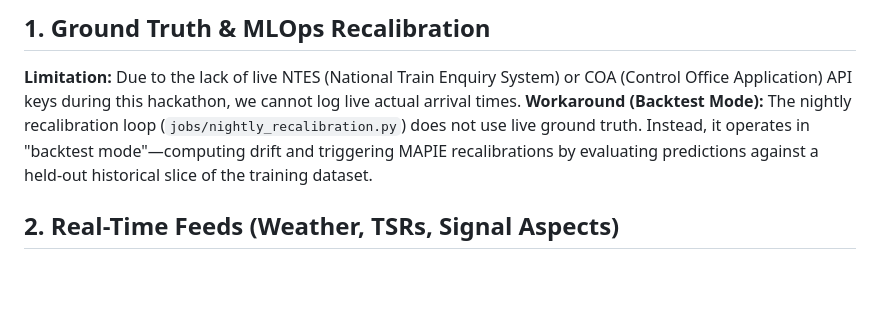
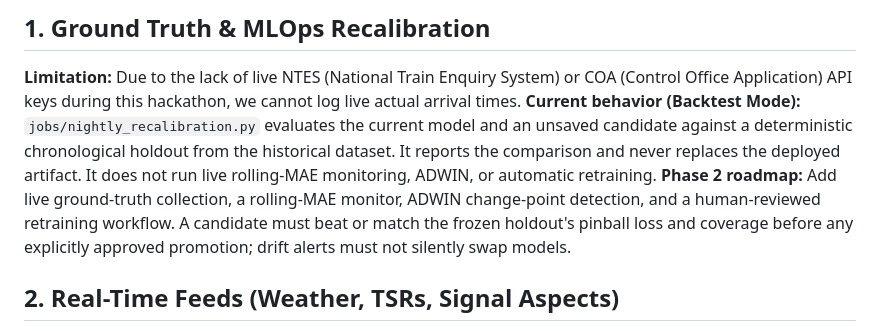
Before and after one commit to gogoiboss/demo1, a Markdown page: docs/LIMITATIONS.md, the part around the change. Drawn GitHub-style; blank space fills up the shorter version.

Commit message:
docs: label drift monitoring as phase two

```diff
--- a/docs/LIMITATIONS.md
+++ b/docs/LIMITATIONS.md
@@ -4,7 +4,8 @@ This document clearly outlines the current limitations of the RippleETA prototyp
 
 ## 1. Ground Truth & MLOps Recalibration
 **Limitation:** Due to the lack of live NTES (National Train Enquiry System) or COA (Control Office Application) API keys during this hackathon, we cannot log live actual arrival times.
-**Workaround (Backtest Mode):** The nightly recalibration loop (`jobs/nightly_recalibration.py`) does not use live ground truth. Instead, it operates in "backtest mode"—computing drift and triggering MAPIE recalibrations by evaluating predictions against a held-out historical slice of the training dataset.
+**Current behavior (Backtest Mode):** `jobs/nightly_recalibration.py` evaluates the current model and an unsaved candidate against a deterministic chronological holdout from the historical dataset. It reports the comparison and never replaces the deployed artifact. It does not run live rolling-MAE monitoring, ADWIN, or automatic retraining.
+**Phase 2 roadmap:** Add live ground-truth collection, a rolling-MAE monitor, ADWIN change-point detection, and a human-reviewed retraining workflow. A candidate must beat or match the frozen holdout's pinball loss and coverage before any explicitly approved promotion; drift alerts must not silently swap models.
 
 ## 2. Real-Time Feeds (Weather, TSRs, Signal Aspects)
 **Limitation:** The Problem Statement requires adapting to dynamic real-time events like Temporary Speed Restrictions (TSRs) and signal aspects.
```
Also changed, not shown: docs/ARCHITECTURE_AND_INTELLIGENCE.md (+2 -1 lines).
